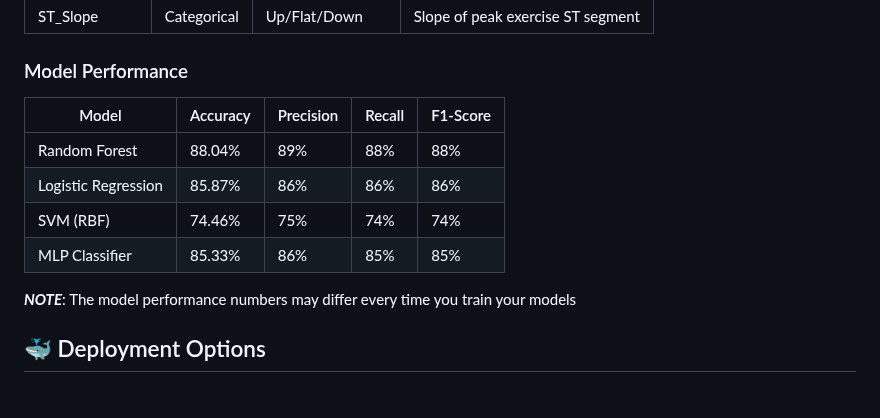
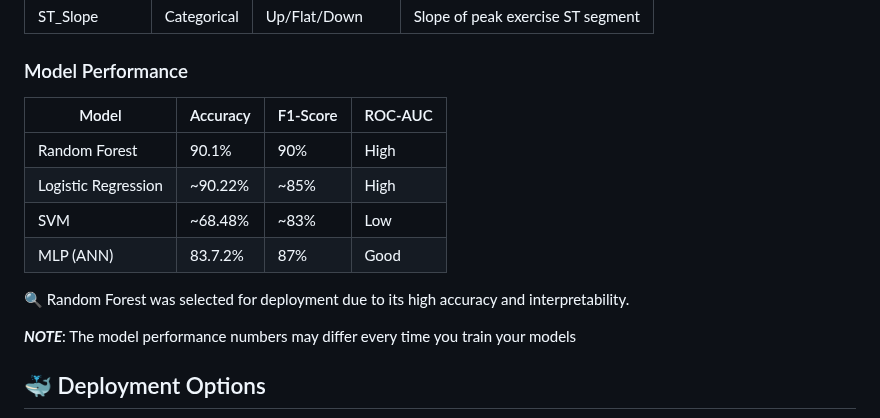
Before and after one commit to yatara21/Heart-disease-prediction-GP, a Markdown page: README.md, the part around the change. Drawn GitHub-style; blank space fills up the shorter version.

```diff
--- a/README.md
+++ b/README.md
@@ -107,12 +107,15 @@ python app.py
 | ST_Slope | Categorical | Up/Flat/Down | Slope of peak exercise ST segment |
 
 ### Model Performance
-| Model | Accuracy | Precision | Recall | F1-Score |
-|-------|----------|-----------|---------|-----------|
-| Random Forest | 88.04% | 89% | 88% | 88% |
-| Logistic Regression | 85.87% | 86% | 86% | 86% |
-| SVM (RBF) | 74.46% | 75% | 74% | 74% |
-| MLP Classifier | 85.33% | 86% | 85% | 85% |
+
+| Model               | Accuracy | F1-Score | ROC-AUC  |
+| ------------------- | -------- | -------- | -------- |
+| Random Forest       | 90.1%    | 90%      | High     |
+| Logistic Regression | \~90.22%    | \~85%    | High     |
+| SVM                 | \~68.48%    | \~83%    | Low |
+| MLP (ANN)           | 83.7.2%    | 87%      | Good     |
+
+🔍 Random Forest was selected for deployment due to its high accuracy and interpretability.
 
 ***NOTE***: The model performance numbers may differ every time you train your models
 
```
